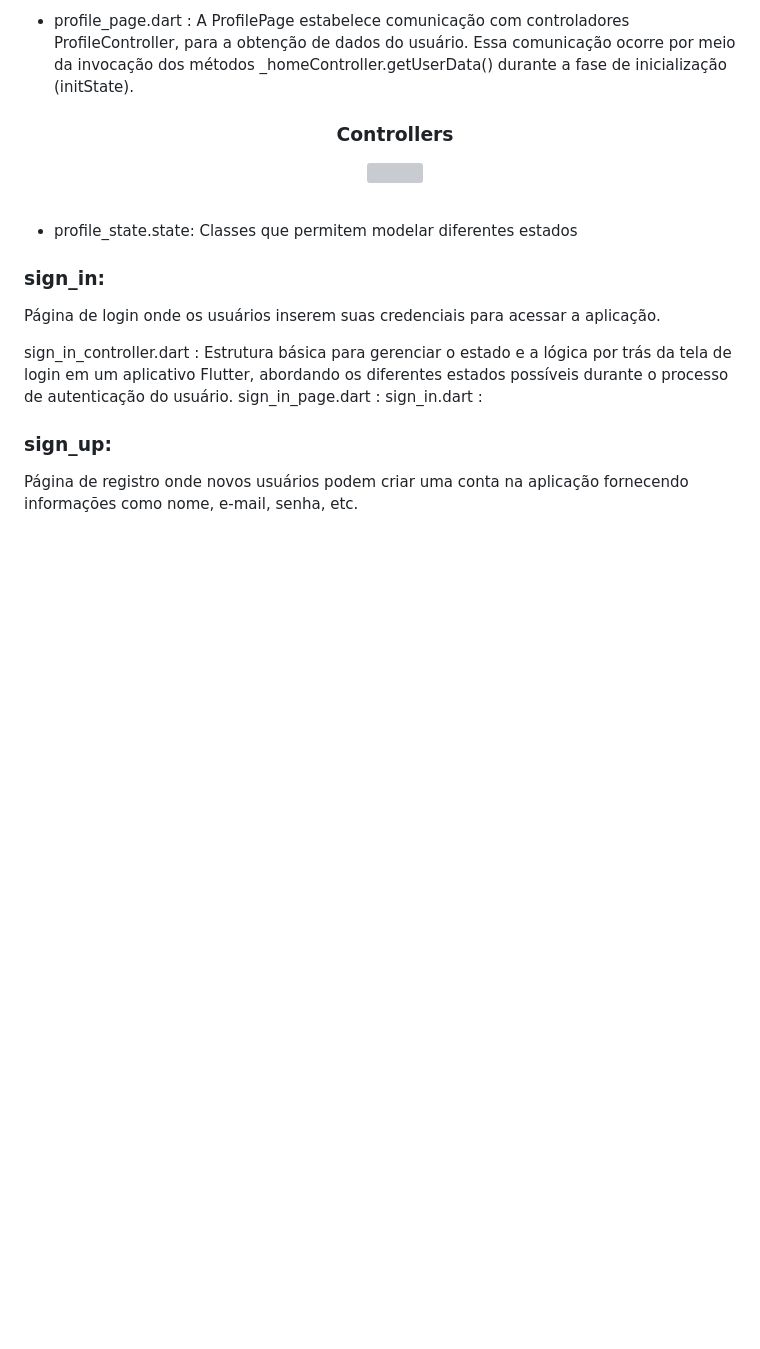
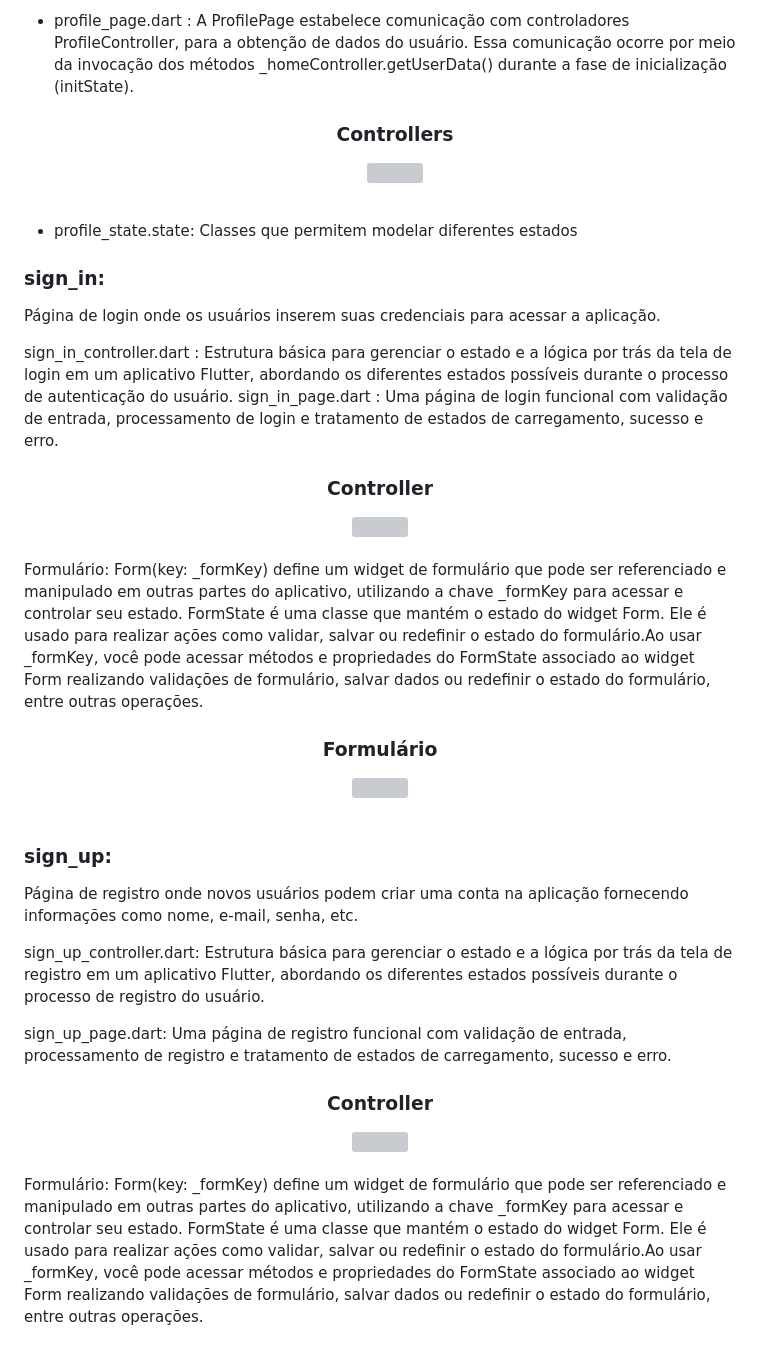
Before and after one commit to lucasmargui/flutter-project-mystocks, a Markdown page: README.md, the part around one of its changes. Rendered like a GitHub page; blank space fills up the shorter version; grey boxes are pictures that could not be loaded.

```diff
--- a/README.md
+++ b/README.md
@@ -428,6 +428,10 @@ Página onde os usuários podem visualizar e editar suas informações pessoais
     <img src="https://github.com/lucasmargui/Flutter_Projeto_MyStock/assets/157809964/03a681f6-5b2b-455e-a02a-48dbae1b091b" style="width:100%">
 </div><br>
 
+
+
+
+
 - profile_state.state: Classes que permitem modelar diferentes estados
 
 
@@ -436,9 +440,37 @@ Página onde os usuários podem visualizar e editar suas informações pessoais
 Página de login onde os usuários inserem suas credenciais para acessar a aplicação.
 
 sign_in_controller.dart : Estrutura básica para gerenciar o estado e a lógica por trás da tela de login em um aplicativo Flutter, abordando os diferentes estados possíveis durante o processo de autenticação do usuário.
-sign_in_page.dart :
-sign_in.dart :
+sign_in_page.dart : Uma página de login funcional com validação de entrada, processamento de login e tratamento de estados de carregamento, sucesso e erro.
+
+
+<div align="center">
+    <h3> Controller </h3>
+    <img src="https://github.com/lucasmargui/Flutter_Projeto_MyStock/assets/157809964/8803aada-9ba7-4379-b38c-4cae2cf1eb6a" style="width:100%">
+</div><br>
+
+Formulário: Form(key: _formKey) define um widget de formulário que pode ser referenciado e manipulado em outras partes do aplicativo, utilizando a chave _formKey para acessar e controlar seu estado. FormState é uma classe que mantém o estado do widget Form.
+Ele é usado para realizar ações como validar, salvar ou redefinir o estado do formulário.Ao usar _formKey, você pode acessar métodos e propriedades do FormState associado ao widget Form realizando validações de formulário, salvar dados ou redefinir o estado do formulário, entre outras operações.
+
+<div align="center">
+    <h3> Formulário </h3>
+    <img src="https://github.com/lucasmargui/Flutter_Projeto_MyStock/assets/157809964/b2e4fd43-9a9c-4400-bfde-f509c809e804" style="width:60%">
+</div><br>
+
 
 ### sign_up:
 
 Página de registro onde novos usuários podem criar uma conta na aplicação fornecendo informações como nome, e-mail, senha, etc.
+
+sign_up_controller.dart:  Estrutura básica para gerenciar o estado e a lógica por trás da tela de registro em um aplicativo Flutter, abordando os diferentes estados possíveis durante o processo de registro do usuário.
+
+
+sign_up_page.dart: Uma página de registro funcional com validação de entrada, processamento de registro e tratamento de estados de carregamento, sucesso e erro.
+
+<div align="center">
+    <h3> Controller </h3>
+    <img src="https://github.com/lucasmargui/Flutter_Projeto_MyStock/assets/157809964/db469206-3757-445a-8642-2dbdae8395b8" style="width:100%">
+</div><br>
+
+Formulário: Form(key: _formKey) define um widget de formulário que pode ser referenciado e manipulado em outras partes do aplicativo, utilizando a chave _formKey para acessar e controlar seu estado. FormState é uma classe que mantém o estado do widget Form.
+Ele é usado para realizar ações como validar, salvar ou redefinir o estado do formulário.Ao usar _formKey, você pode acessar métodos e propriedades do FormState associado ao widget Form realizando validações de formulário, salvar dados ou redefinir o estado do formulário, entre outras operações.
+
```
Also changed, not shown: other parts of README.md (+5 -0 lines).
